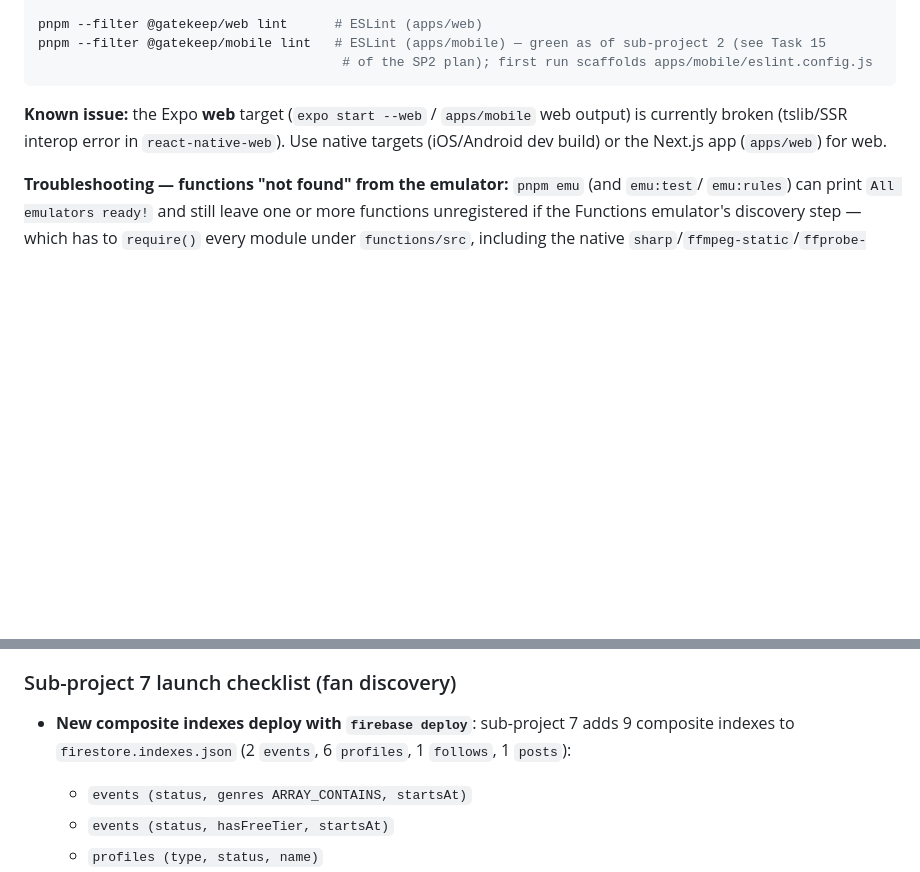
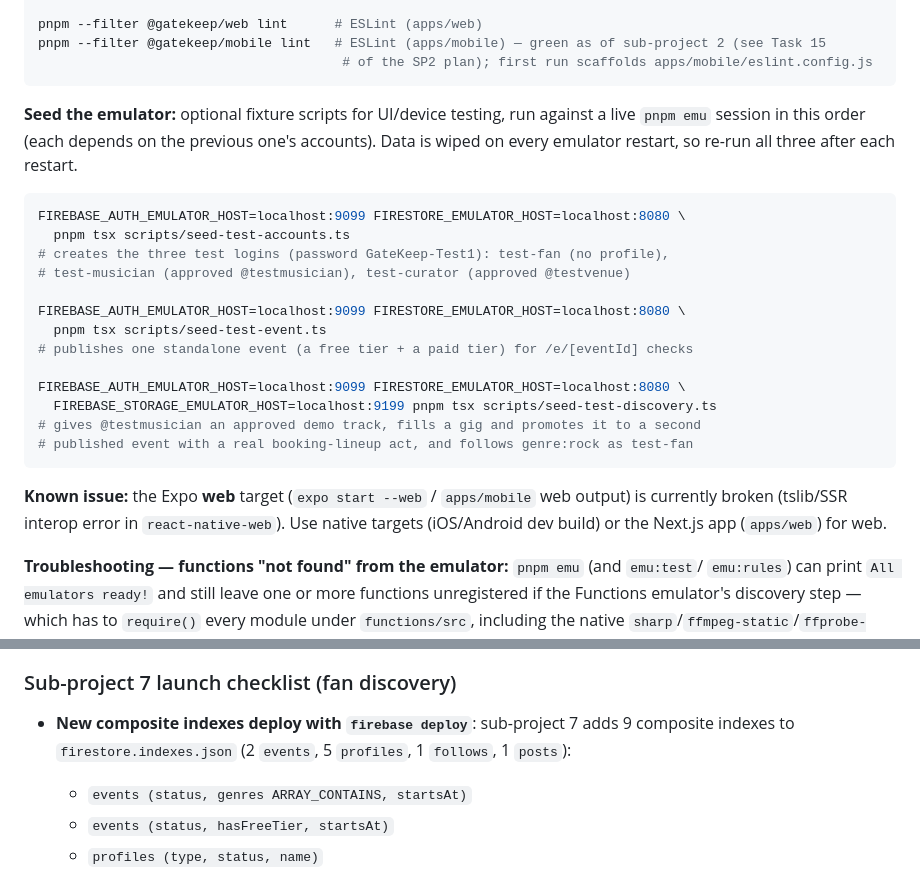
Before and after one commit to jgeddes3/GateKeepBeta, a Markdown page: README.md, 2 parts joined by grey strips. GitHub-like rendering; blank space fills up the shorter version.

Commit message:
docs: seed commands in README, index count fix
Fixes the sub-project 7 launch checklist's index count parenthetical (5
profiles indexes, not 6, matching the list right below it), and adds a
"Seed the emulator" block under Key commands documenting all three seed
scripts in run order with their env-var prefixes, since README had no
seed-script section at all before this.

Co-Authored-By: Claude Fable 5.1 <noreply@anthropic.com>
Claude-Session: https://claude.ai/code/session_01CRKwreyebeo1RGfRwQGi3g

````diff
--- a/README.md
+++ b/README.md
@@ -118,6 +118,26 @@ npx expo start                        # from apps/mobile: Expo dev server (use a
 pnpm --filter @gatekeep/web lint      # ESLint (apps/web)
 pnpm --filter @gatekeep/mobile lint   # ESLint (apps/mobile) — green as of sub-project 2 (see Task 15
                                        # of the SP2 plan); first run scaffolds apps/mobile/eslint.config.js
+```
+
+**Seed the emulator:** optional fixture scripts for UI/device testing, run against a live `pnpm emu`
+session in this order (each depends on the previous one's accounts). Data is wiped on every
+emulator restart, so re-run all three after each restart.
+
+```bash
+FIREBASE_AUTH_EMULATOR_HOST=localhost:9099 FIRESTORE_EMULATOR_HOST=localhost:8080 \
+  pnpm tsx scripts/seed-test-accounts.ts
+# creates the three test logins (password GateKeep-Test1): test-fan (no profile),
+# test-musician (approved @testmusician), test-curator (approved @testvenue)
+
+FIREBASE_AUTH_EMULATOR_HOST=localhost:9099 FIRESTORE_EMULATOR_HOST=localhost:8080 \
+  pnpm tsx scripts/seed-test-event.ts
+# publishes one standalone event (a free tier + a paid tier) for /e/[eventId] checks
+
+FIREBASE_AUTH_EMULATOR_HOST=localhost:9099 FIRESTORE_EMULATOR_HOST=localhost:8080 \
+  FIREBASE_STORAGE_EMULATOR_HOST=localhost:9199 pnpm tsx scripts/seed-test-discovery.ts
+# gives @testmusician an approved demo track, fills a gig and promotes it to a second
+# published event with a real booking-lineup act, and follows genre:rock as test-fan
 ```
 
 **Known issue:** the Expo **web** target (`expo start --web` / `apps/mobile` web output) is
@@ -938,7 +958,7 @@ needs a fresh dev-client build before any of this works
 ### Sub-project 7 launch checklist (fan discovery)
 
 - **New composite indexes deploy with `firebase deploy`**: sub-project 7 adds 9 composite indexes to
-  `firestore.indexes.json` (2 `events`, 6 `profiles`, 1 `follows`, 1 `posts`):
+  `firestore.indexes.json` (2 `events`, 5 `profiles`, 1 `follows`, 1 `posts`):
   - `events (status, genres ARRAY_CONTAINS, startsAt)`
   - `events (status, hasFreeTier, startsAt)`
   - `profiles (type, status, name)`
````
